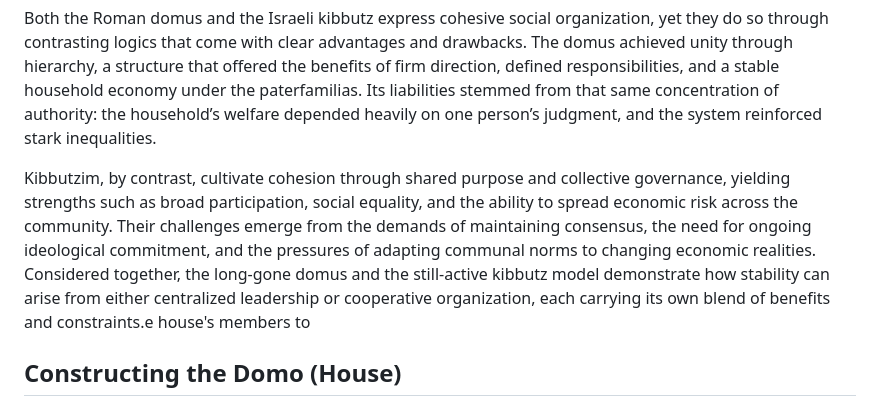
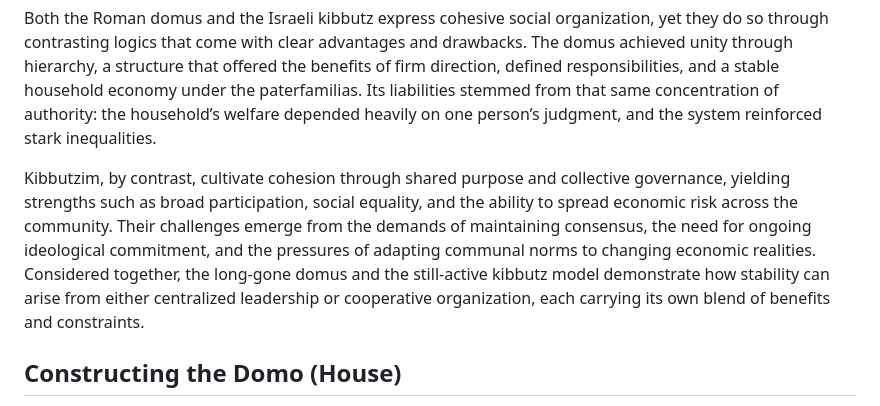
Before and after one commit to dgoldman0/adamah, a Markdown page: domoim/README.md, the part around the change. Drawn GitHub-style.

Commit message:
Fix typo and improve clarity in README.md

```diff
--- a/domoim/README.md
+++ b/domoim/README.md
@@ -8,7 +8,7 @@ In contrast, the kibbutzim of Israel represent a modern intentional community bu
 
 Both the Roman domus and the Israeli kibbutz express cohesive social organization, yet they do so through contrasting logics that come with clear advantages and drawbacks. The domus achieved unity through hierarchy, a structure that offered the benefits of firm direction, defined responsibilities, and a stable household economy under the paterfamilias. Its liabilities stemmed from that same concentration of authority: the household’s welfare depended heavily on one person’s judgment, and the system reinforced stark inequalities.
 
-Kibbutzim, by contrast, cultivate cohesion through shared purpose and collective governance, yielding strengths such as broad participation, social equality, and the ability to spread economic risk across the community. Their challenges emerge from the demands of maintaining consensus, the need for ongoing ideological commitment, and the pressures of adapting communal norms to changing economic realities. Considered together, the long-gone domus and the still-active kibbutz model demonstrate how stability can arise from either centralized leadership or cooperative organization, each carrying its own blend of benefits and constraints.e house's members to
+Kibbutzim, by contrast, cultivate cohesion through shared purpose and collective governance, yielding strengths such as broad participation, social equality, and the ability to spread economic risk across the community. Their challenges emerge from the demands of maintaining consensus, the need for ongoing ideological commitment, and the pressures of adapting communal norms to changing economic realities. Considered together, the long-gone domus and the still-active kibbutz model demonstrate how stability can arise from either centralized leadership or cooperative organization, each carrying its own blend of benefits and constraints.
 
 ## Constructing the Domo (House)
 
```
